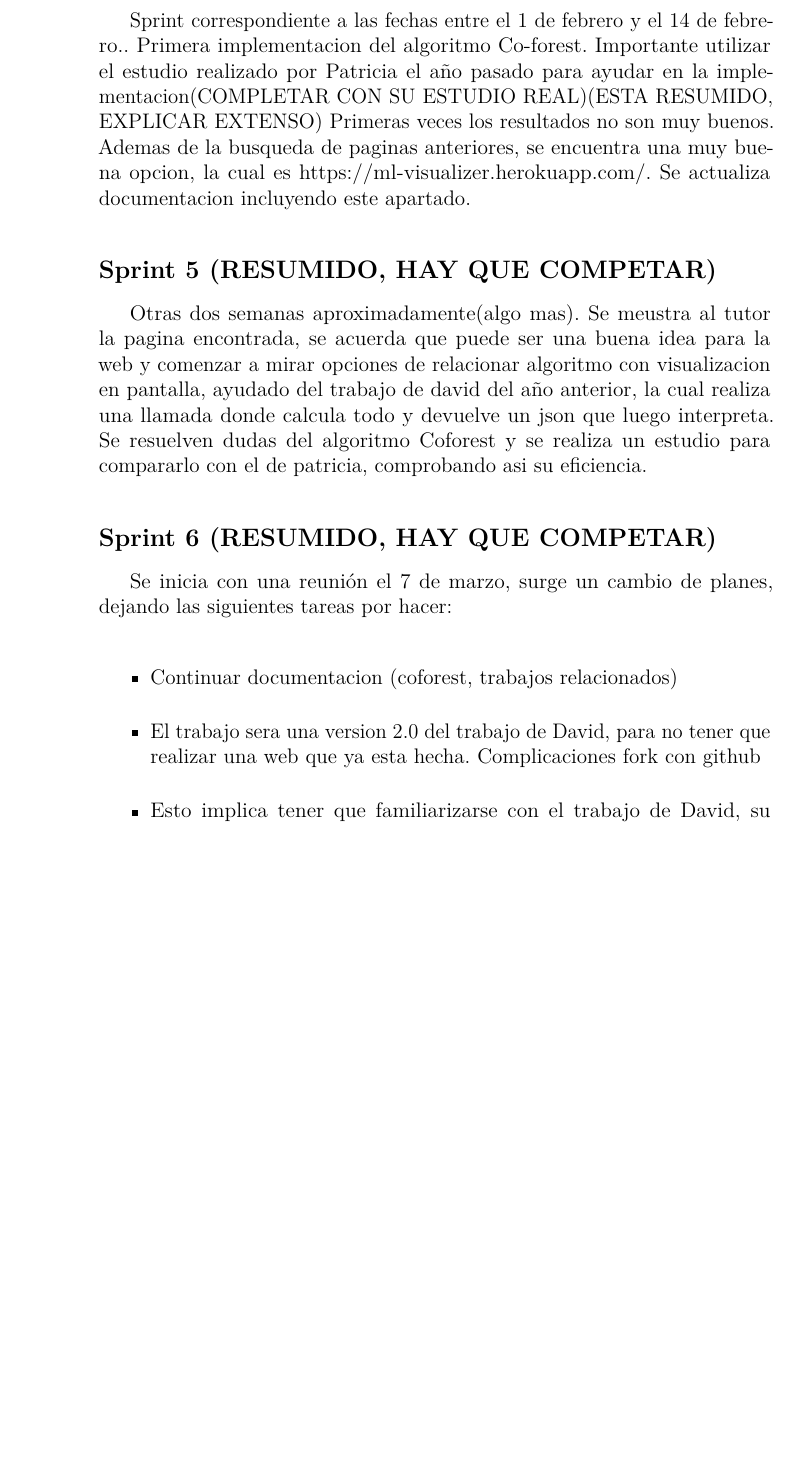
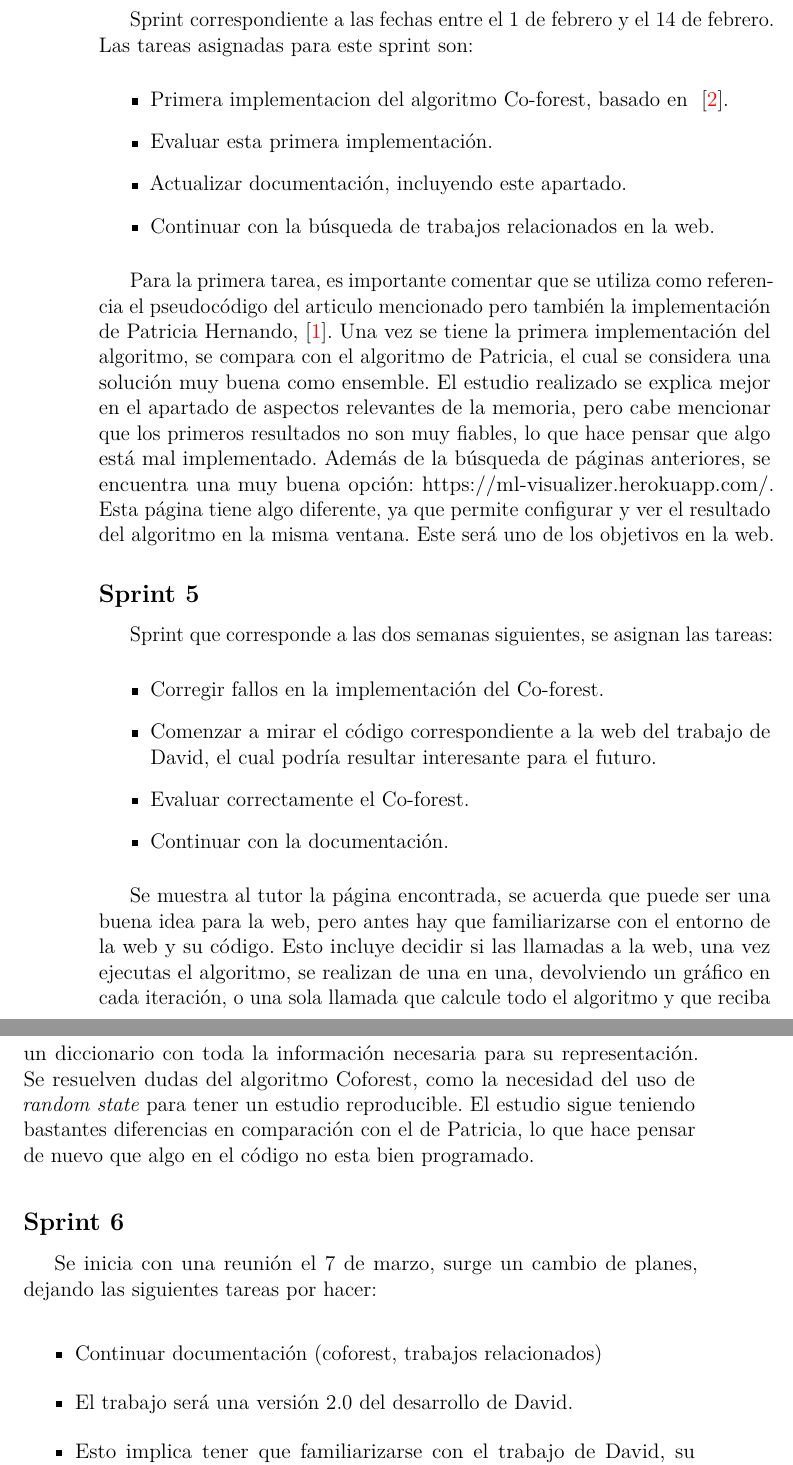
Before and after one commit to msp1015/TFG-Semi-Supervised-Learning, a LaTeX book (doc/anexos.tex, which reads doc/tex/A_Plan_proyecto.tex): part of page 10 of 23 before the commit and two parts of pages 10 and 11 of 23 after it, the two joined at a grey line, cut so that both start at the same text, the shorter picture padded with empty space. Compiled offline with pdfLaTeX.

Commit message:
Plan de proyecto

```diff
--- a/doc/tex/A_Plan_proyecto.tex
+++ b/doc/tex/A_Plan_proyecto.tex
@@ -46,20 +46,35 @@ Se realiza una búsqueda amplia de aplicaciones web para visualización de algor
 Se realiza la implementación de la técnica de Scrum en el apartado 4 de la memoria.
 Se deja para sprint posteriores la documentación del CoForest, ya que puede que los conceptos adquiridos no sean los correctos hasta que no se haga su implementación y se vean los resultados.
 
-\subsection{Sprint 4 (RESUMIDO, HAY QUE COMPETAR)}
-Sprint correspondiente a las fechas entre el 1 de febrero y el 14 de febrero..
-Primera implementacion del algoritmo Co-forest. Importante utilizar el estudio realizado por Patricia el año pasado para ayudar en la implementacion(COMPLETAR CON SU ESTUDIO REAL)%TODO.
-(ESTA RESUMIDO, EXPLICAR EXTENSO)
-Primeras veces los resultados no son muy buenos. Ademas de la busqueda de paginas anteriores, se encuentra una muy buena opcion, la cual es https://ml-visualizer.herokuapp.com/. Se actualiza documentacion incluyendo este apartado.
+\subsection{Sprint 4}
+Sprint correspondiente a las fechas entre el 1 de febrero y el 14 de febrero. Las tareas asignadas para este sprint son:
+\begin{itemize}
+	\item Primera implementacion del algoritmo Co-forest, basado en ~\cite{IEEE:CoForest}.
+	\item Evaluar esta primera implementación.
+	\item Actualizar documentación, incluyendo este apartado.
+	\item Continuar con la búsqueda de trabajos relacionados en la web.
+\end{itemize}
 
-\subsection{Sprint 5 (RESUMIDO, HAY QUE COMPETAR)}
-Otras dos semanas aproximadamente(algo mas). Se meustra al tutor la pagina encontrada, se acuerda que puede ser una buena idea para la web y comenzar a mirar opciones de relacionar algoritmo con visualizacion en pantalla, ayudado del trabajo de david del año anterior, la cual realiza una llamada donde calcula todo y devuelve un json que luego interpreta. Se resuelven dudas del algoritmo Coforest y se realiza un estudio para compararlo con el de patricia, comprobando asi su eficiencia.
+Para la primera tarea, es importante comentar que se utiliza como referencia el pseudocódigo del articulo mencionado pero también la implementación de Patricia Hernando, \cite{TFG:Patricia}.
+Una vez se tiene la primera implementación del algoritmo, se compara con el algoritmo de Patricia, el cual se considera una solución muy buena como ensemble.
+El estudio realizado se explica mejor en el apartado de aspectos relevantes de la memoria, pero cabe mencionar que los primeros resultados no son muy fiables, lo que hace pensar que algo está mal implementado.
+Además de la búsqueda de páginas anteriores, se encuentra una muy buena opción: https://ml-visualizer.herokuapp.com/. Esta página tiene algo diferente, ya que permite configurar y ver el resultado del algoritmo en la misma ventana. Este será uno de los objetivos en la web.
 
-\subsection{Sprint 6 (RESUMIDO, HAY QUE COMPETAR)}
+\subsection{Sprint 5}
+Sprint que corresponde a las dos semanas siguientes, se asignan las tareas:
+\begin{itemize}
+	\item Corregir fallos en la implementación del Co-forest.
+	\item Comenzar a mirar el código correspondiente a la web del trabajo de David, el cual podría resultar interesante para el futuro.
+	\item Evaluar correctamente el Co-forest.
+	\item Continuar con la documentación.
+\end{itemize}
+
+Se muestra al tutor la página encontrada, se acuerda que puede ser una buena idea para la web, pero antes hay que familiarizarse con el entorno de la web y su código. Esto incluye decidir si las llamadas a la web, una vez ejecutas el algoritmo, se realizan de una en una, devolviendo un gráfico en cada iteración, o una sola llamada que calcule todo el algoritmo y que reciba un diccionario con toda la información necesaria para su representación. Se resuelven dudas del algoritmo Coforest, como la necesidad del uso de \textit{random state} para tener un estudio reproducible. El estudio sigue teniendo bastantes diferencias en comparación con el de Patricia, lo que hace pensar de nuevo que algo en el código no esta bien programado.
+
+\subsection{Sprint 6}
 Se inicia con una reunión el 7 de marzo, surge un cambio de planes, dejando las siguientes tareas por hacer:
 \begin{itemize}
-	\item Continuar documentacion (coforest, trabajos relacionados)
-	\item El trabajo sera una version 2.0 del trabajo de David, para no tener que realizar una web que ya esta hecha. Complicaciones fork con github
-	\item Esto implica tener que familiarizarse con el trabajo de David, su estructura, web, etcetera.
-	\item corregir estilo de programacion. Estandarizar mediante la guia de estilo de python.
-	\item Revisar coforest debido a que la comparacion con el de patricia no es del todo buena. randomstate.
+	\item Continuar documentación (coforest, trabajos relacionados)
+	\item El trabajo será una versión 2.0 del desarrollo de David.
+	\item Esto implica tener que familiarizarse con el trabajo de David, su estructura, web, etc.
+	\item Corregir estilo de programación. Estandarizar mediante la guía de estilo de python, PEP8 \cite{PEP8}. %TODO
@@ -67,0 +90,2 @@ Se inicia con una reunión el 7 de marzo, surge un cambio de planes, dejando las
+\begin{itemize}
+	\item Documentación de conceptos teóricos: tanto teoría de ensembles como el propio algoritmo Co-forest.
```
Also changed, not shown: doc/anexos.pdf, doc/tex/A_Plan_proyecto.tex (17 more changed lines).
